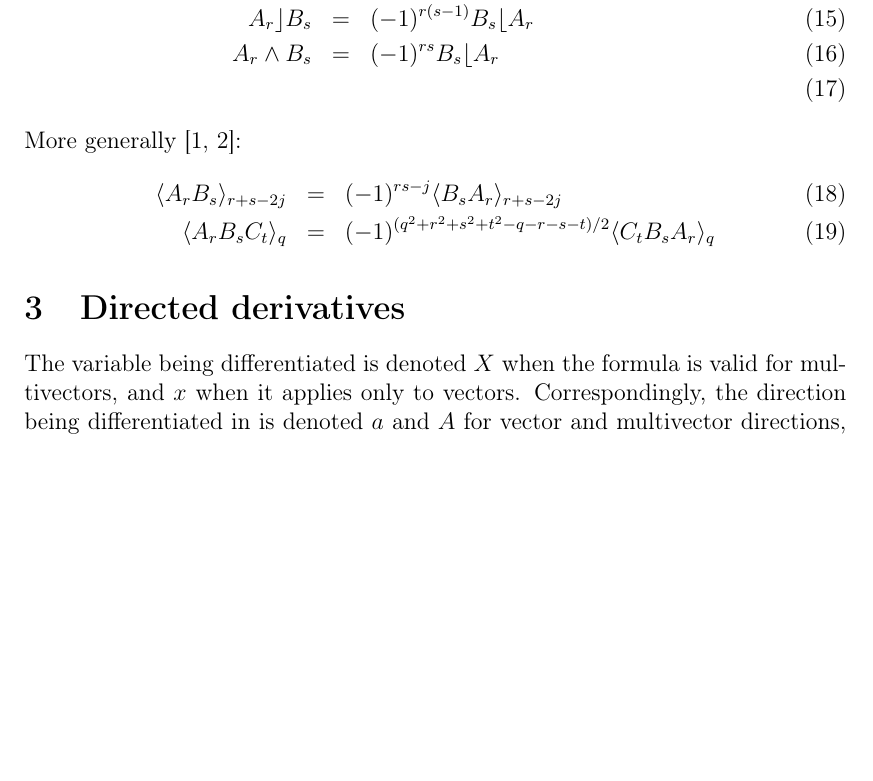
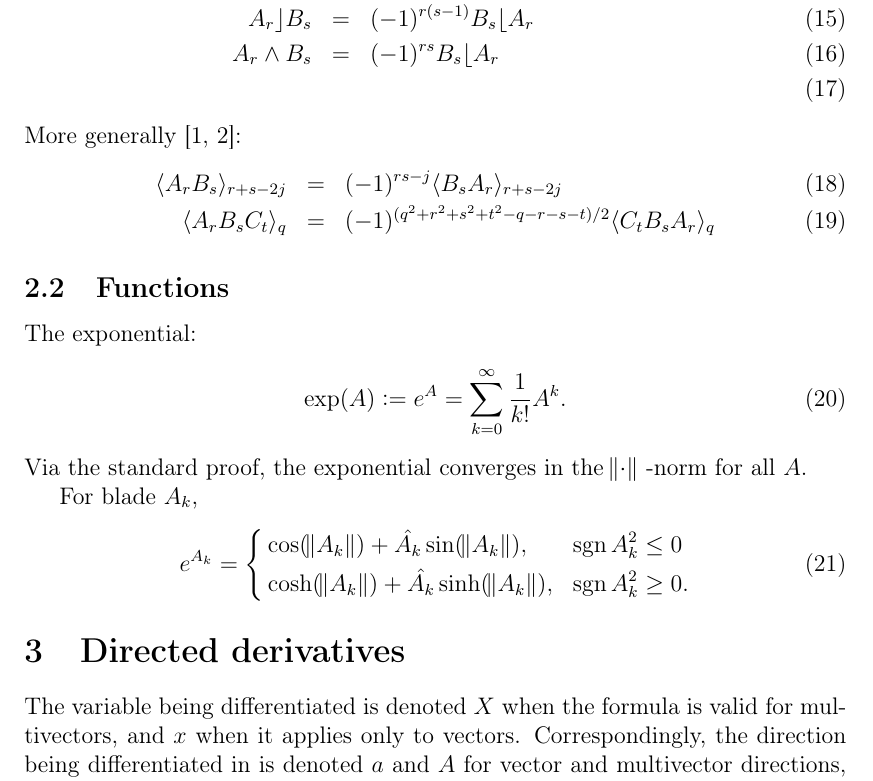
Before and after one commit to ga/formulas, a LaTeX document (CollectionOfFormulas.tex): part of page 2 of 3, cut so that both start at the same text, the shorter picture padded with empty space. Compiled offline with pdfLaTeX.

Commit message:
Add definition and the basic property of the exponential

```diff
--- a/CollectionOfFormulas.tex
+++ b/CollectionOfFormulas.tex
@@ -106,6 +106,23 @@ More generally \cite{CA2GC, Chisolm:2012aa}:
  \grade{r+s-2j}{A_r B_s} &=& (-1)^{rs - j} \grade{r + s - 2j}{B_s A_r}\\
  \grade{q}{A_r B_s C_t} &=& (-1)^{(q^2 + r^2 + s^2 + t^2 - q - r - s - t)/2} \grade{q}{C_t B_s A_r}
 \end{eqnarray}
+
+\subsection{Functions}
+
+The exponential:
+\begin{align}
+\exp(A) := e^{A} =  \sum_{k = 0}^\infty \frac{1}{k!} A^k.
+\end{align}
+Via the standard proof, the exponential converges in the $\norm{\cdot}$ -norm for all $A$.
+
+For blade $A_k$,
+\begin{align}
+e^{A_k} = \left\{\begin{aligned}
+	 &\cos(\norm{A_k}) + \normed{A_k} \sin(\norm{A_k}), &\sign{A_k^2} \leq 0&\\
+	&\cosh(\norm{A_k}) + \normed{A_k} \sinh(\norm{A_k}), &\sign{A_k^2} \geq 0&.
+	\end{aligned} \right.
+\end{align}
+
 \section{Directed derivatives}
 
 The variable being differentiated is denoted $X$ when the formula is valid for multivectors, and $x$ when it applies only to vectors. Correspondingly, the direction being differentiated in is denoted $a$ and $A$ for vector and multivector directions, respectively.
```
